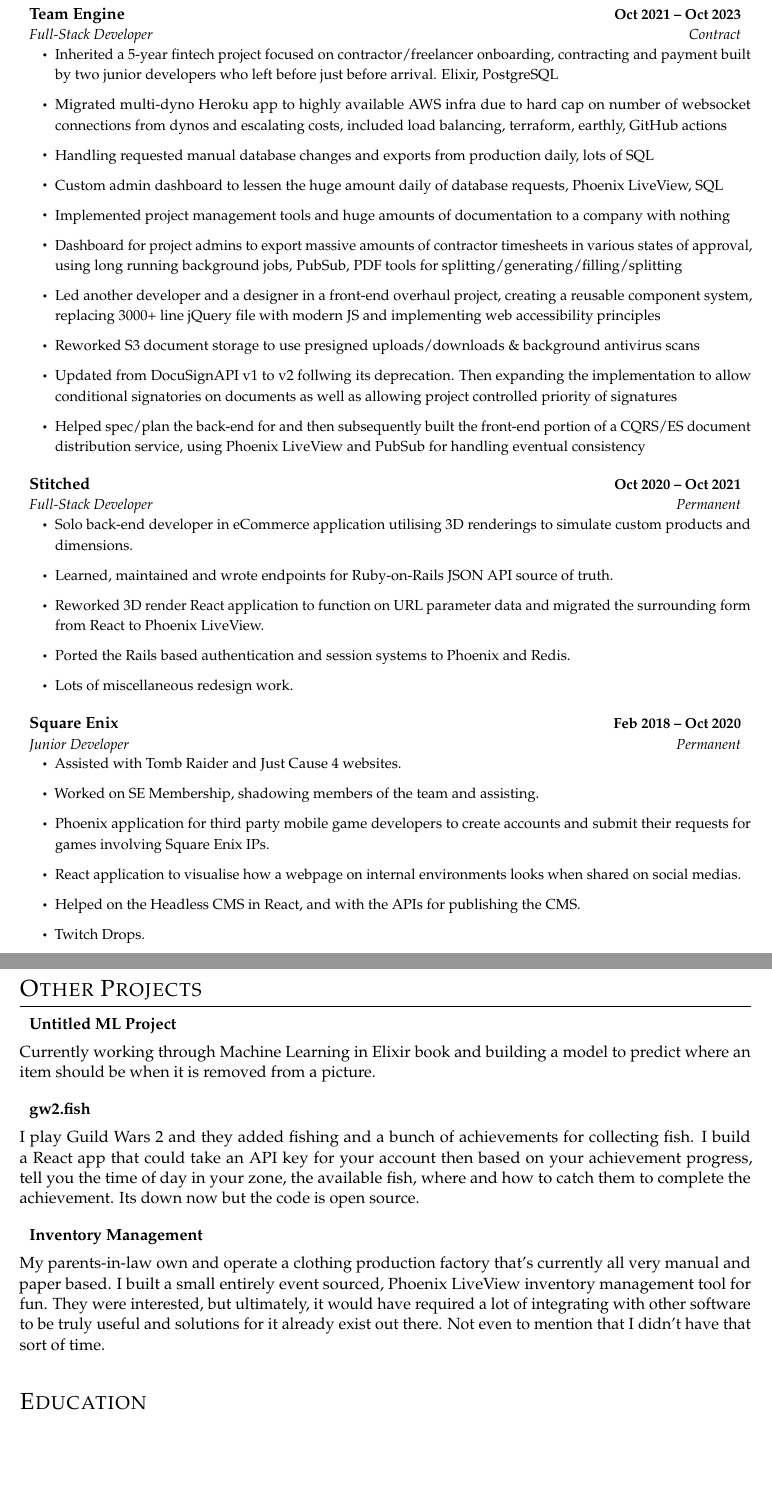
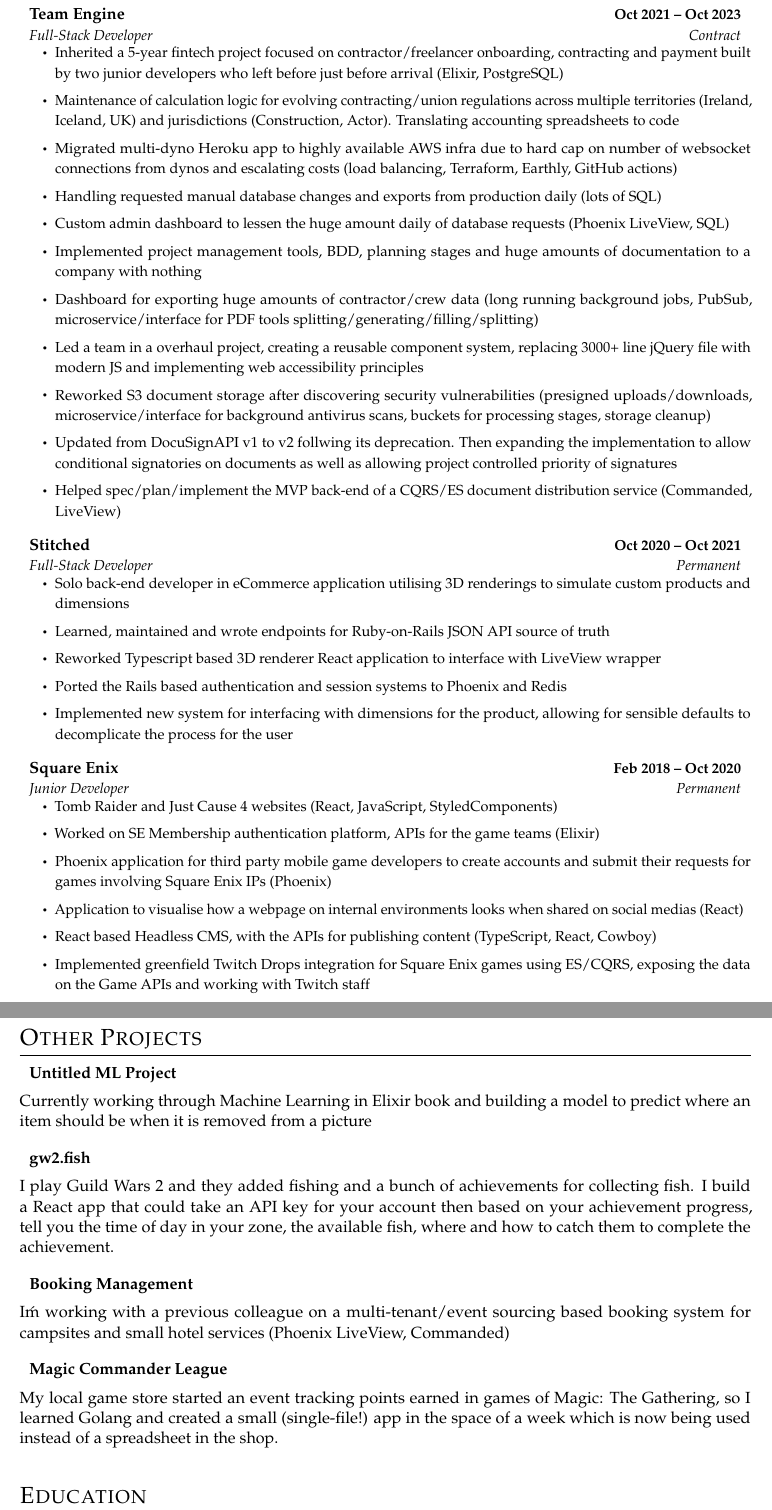
Before and after one commit to nicolasdabreo/latex-cv, a LaTeX document (main.tex): two parts of pages 1 and 2 of 2, joined at a grey line, cut so that both start at the same text, the shorter picture padded with empty space. Compiled offline with pdfLaTeX.

Commit message:
Update for backend focus, annotate some TypeScript focused projects

```diff
--- a/main.tex
+++ b/main.tex
@@ -89,39 +89,40 @@
 {Team Engine}{Oct 2021 -- Oct 2023}
 {Full-Stack Developer}{Contract}
 \resumeItemListStart
-        \resumeItem{Inherited a 5-year fintech project focused on contractor/freelancer onboarding, contracting and payment built by two junior developers who left before just before arrival. Elixir, PostgreSQL}
-        \resumeItem{Migrated multi-dyno Heroku app to highly available AWS infra due to hard cap on number of websocket connections from dynos and escalating costs, included load balancing, terraform, earthly, GitHub actions}
-        \resumeItem{Handling requested manual database changes and exports from production daily, lots of SQL}
-        \resumeItem{Custom admin dashboard to lessen the huge amount daily of database requests, Phoenix LiveView, SQL}
-        \resumeItem{Implemented project management tools and huge amounts of documentation to a company with nothing}
-        \resumeItem{Dashboard for project admins to export massive amounts of contractor timesheets in various states of approval, using long running background jobs, PubSub, PDF tools for splitting/generating/filling/splitting}
-        \resumeItem{Led another developer and a designer in a front-end overhaul project, creating a reusable component system, replacing 3000+ line jQuery file with modern JS and implementing web accessibility principles}
-        \resumeItem{Reworked S3 document storage to use presigned uploads/downloads \& background antivirus scans}
+\resumeItem{Inherited a 5-year fintech project focused on contractor/freelancer onboarding, contracting and payment built by two junior developers who left before just before arrival (Elixir, PostgreSQL)}
+\resumeItem{Maintenance of calculation logic for evolving contracting/union regulations across multiple territories (Ireland, Iceland, UK) and jurisdictions (Construction, Actor). Translating accounting spreadsheets to code}
+\resumeItem{Migrated multi-dyno Heroku app to highly available AWS infra due to hard cap on number of websocket connections from dynos and escalating costs (load balancing, Terraform, Earthly, GitHub actions)}
+\resumeItem{Handling requested manual database changes and exports from production daily (lots of SQL)}
+\resumeItem{Custom admin dashboard to lessen the huge amount daily of database requests (Phoenix LiveView, SQL)}
+\resumeItem{Implemented project management tools, BDD, planning stages and huge amounts of documentation to a company with nothing}
+\resumeItem{Dashboard for exporting huge amounts of contractor/crew data (long running background jobs, PubSub, microservice/interface for PDF tools splitting/generating/filling/splitting)}
+\resumeItem{Led a team in a overhaul project, creating a reusable component system, replacing 3000+ line jQuery file with modern JS and implementing web accessibility principles}
+\resumeItem{Reworked S3 document storage after discovering security vulnerabilities (presigned uploads/downloads, microservice/interface for background antivirus scans, buckets for processing stages, storage cleanup)}
 \resumeItem{Updated from DocuSignAPI v1 to v2 follwing its deprecation. Then expanding the implementation to allow conditional signatories on documents as well as allowing project controlled priority of signatures}
-        \resumeItem{Helped spec/plan the back-end for and then subsequently built the front-end portion of a CQRS/ES document distribution service, using Phoenix LiveView and PubSub for handling eventual consistency}
+\resumeItem{Helped spec/plan/implement the MVP back-end of a CQRS/ES document distribution service (Commanded, LiveView)}
 \resumeItemListEnd
 
 \resumeSubheading
 {Stitched}{Oct 2020 -- Oct 2021}
 {Full-Stack Developer}{Permanent}
 \resumeItemListStart
-        \resumeItem{Solo back-end developer in eCommerce application utilising 3D renderings to simulate custom products and dimensions.}
-        \resumeItem{Learned, maintained and wrote endpoints for Ruby-on-Rails JSON API source of truth.}
-        \resumeItem{Reworked 3D render React application to function on URL parameter data and migrated the surrounding form from React to Phoenix LiveView.}
-        \resumeItem{Ported the Rails based authentication and session systems to Phoenix and Redis.}
-        \resumeItem{Lots of miscellaneous redesign work.}
+\resumeItem{Solo back-end developer in eCommerce application utilising 3D renderings to simulate custom products and dimensions}
+\resumeItem{Learned, maintained and wrote endpoints for Ruby-on-Rails JSON API source of truth}
+\resumeItem{Reworked Typescript based 3D renderer React application to interface with LiveView wrapper}
+\resumeItem{Ported the Rails based authentication and session systems to Phoenix and Redis}
+\resumeItem{Implemented new system for interfacing with dimensions for the product, allowing for sensible defaults to decomplicate the process for the user}
 \resumeItemListEnd
 
 \resumeSubheading
 {Square Enix}{Feb 2018 -- Oct 2020}
 {Junior Developer}{Permanent}
 \resumeItemListStart
-        \resumeItem{Assisted with Tomb Raider and Just Cause 4 websites.}
-        \resumeItem{Worked on SE Membership, shadowing members of the team and assisting.}
-        \resumeItem{Phoenix application for third party mobile game developers to create accounts and submit their requests for games involving Square Enix IPs.}
-        \resumeItem{React application to visualise how a webpage on internal environments looks when shared on social medias.}
-        \resumeItem{Helped on the Headless CMS in React, and with the APIs for publishing the CMS.}
-        \resumeItem{Twitch Drops.}
+\resumeItem{Tomb Raider and Just Cause 4 websites (React, JavaScript, StyledComponents)}
+\resumeItem{Worked on SE Membership authentication platform, APIs for the game teams (Elixir)}
+\resumeItem{Phoenix application for third party mobile game developers to create accounts and submit their requests for games involving Square Enix IPs (Phoenix)}
+\resumeItem{Application to visualise how a webpage on internal environments looks when shared on social medias (React)}
+\resumeItem{React based Headless CMS, with the APIs for publishing content (TypeScript, React, Cowboy)}
+\resumeItem{Implemented greenfield Twitch Drops integration for Square Enix games using ES/CQRS, exposing the data on the Game APIs and working with Twitch staff}
 \resumeItemListEnd
 \resumeSubHeadingListEnd
 \vspace{5pt}
@@ -131,17 +132,22 @@
 \resumeSubheading
 {Untitled ML Project}{}
 {}{}
-      Currently working through Machine Learning in Elixir book and building a model to predict where an item should be when it is removed from a picture.
+Currently working through Machine Learning in Elixir book and building a model to predict where an item should be when it is removed from a picture
 
 \resumeSubheading
 {gw2.fish}{}
 {}{}
-      I play Guild Wars 2 and they added fishing and a bunch of achievements for collecting fish. I build a React app that could take an API key for your account then based on your achievement progress, tell you the time of day in your zone, the available fish, where and how to catch them to complete the achievement. Its down now but the code is open source.
+I play Guild Wars 2 and they added fishing and a bunch of achievements for collecting fish. I build a React app that could take an API key for your account then based on your achievement progress, tell you the time of day in your zone, the available fish, where and how to catch them to complete the achievement.
 
 \resumeSubheading
-      {Inventory Management}{}
+{Booking Management}{}
 {}{}
-      My parents-in-law own and operate a clothing production factory that's currently all very manual and paper based. I built a small entirely event sourced, Phoenix LiveView inventory management tool for fun. They were interested, but ultimately, it would have required a lot of integrating with other software to be truly useful and solutions for it already exist out there. Not even to mention that I didn't have that sort of time.
+I\'m working with a previous colleague on a multi-tenant/event sourcing based booking system for campsites and small hotel services (Phoenix LiveView, Commanded)
+
+\resumeSubheading
+{Magic Commander League}{}
+{}{}
+My local game store started an event tracking points earned in games of Magic: The Gathering, so I learned Golang and created a small (single-file!) app in the space of a week which is now being used instead of a spreadsheet in the shop.
 
 \resumeSubHeadingListEnd
 \vspace{5pt}
```
Also changed, not shown: main.pdf, 6 other files. Lines whose indentation alone changed are shown as unchanged.
